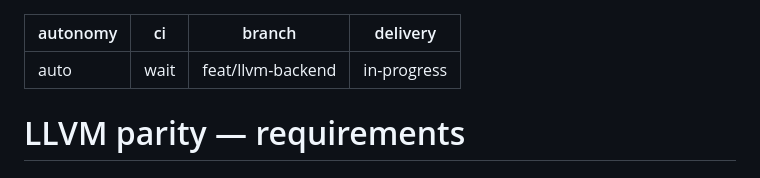
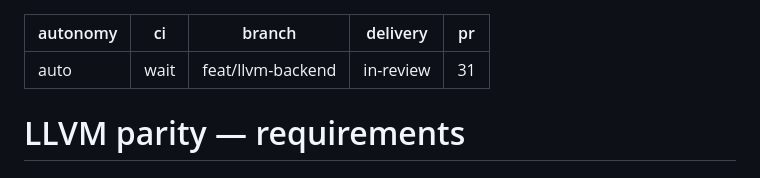
Before and after one commit to protonspy/lotml, a Markdown page: specs/llvm-parity/requirements.md, the part around the change. Drawn GitHub-style.

```diff
--- a/specs/llvm-parity/requirements.md
+++ b/specs/llvm-parity/requirements.md
@@ -2,7 +2,8 @@
 autonomy: auto
 ci: wait
 branch: feat/llvm-backend
-delivery: in-progress
+delivery: in-review
+pr: 31
 ---
 
 # LLVM parity — requirements
```
Also changed, not shown: specs/llvm-backend/requirements.md (+2 -1 lines).
